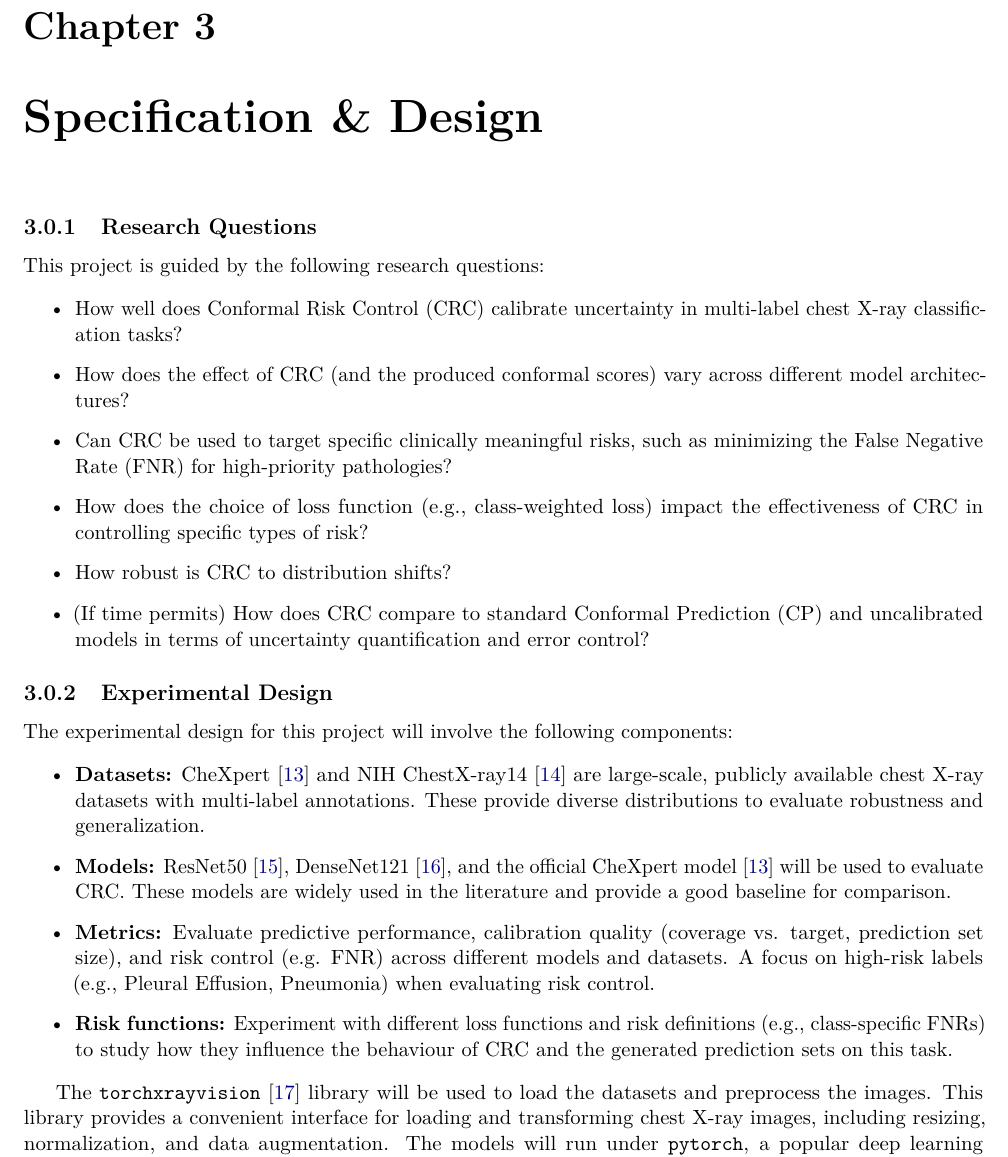
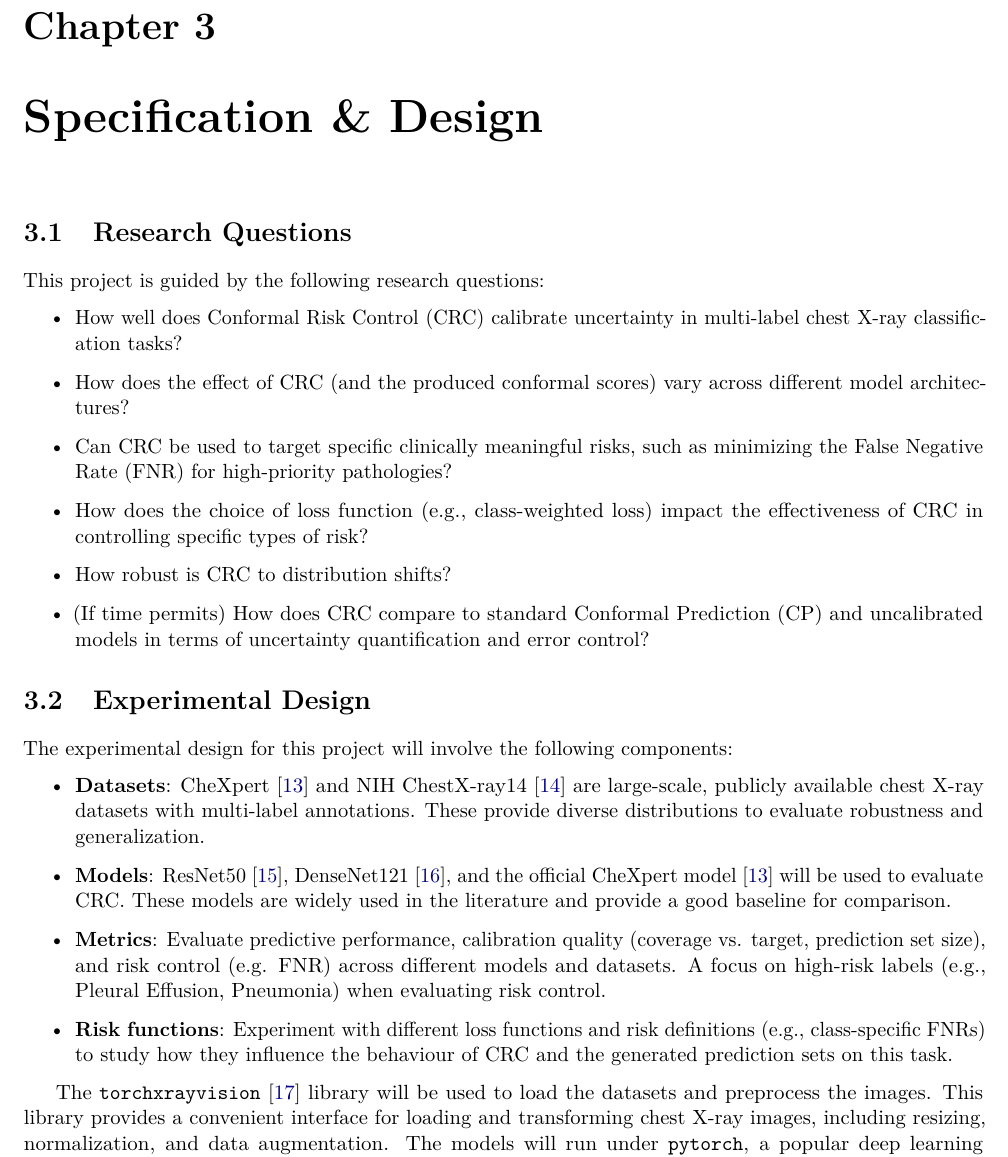
Before and after one commit to Talha-Ak/kcl-pg-report, a LaTeX thesis (report.tex, which reads tex/design.tex): part of page 13 of 20, cut so that both start at the same text. Compiled offline with pdfLaTeX; a LaTeX package or settings file that is missing is left out.

Commit message:
refactor(design): minor layout tweaks

```diff
--- a/tex/design.tex
+++ b/tex/design.tex
@@ -1,6 +1,7 @@
 \chapter{Specification \& Design}
+\label{ch:design}
 
-\subsection{Research Questions}
+\section{Research Questions}
 
 This project is guided by the following research questions:
 
@@ -23,26 +24,26 @@ This project is guided by the following research questions:
     and uncalibrated models in terms of uncertainty quantification and error control?
 \end{itemize}
 
-\subsection{Experimental Design}
+\section{Experimental Design}
 
 The experimental design for this project will involve the following components:
 
 \begin{itemize}
-    \item \textbf{Datasets:} CheXpert~\cite{irvin2019chexpert} and
+    \item \textbf{Datasets}: CheXpert~\cite{irvin2019chexpert} and
     NIH ChestX-ray14~\cite{wang2017chestxray} are large-scale,
     publicly available chest X-ray datasets with multi-label annotations.
     These provide diverse distributions to evaluate robustness and generalization.
 
-    \item \textbf{Models:} ResNet50~\cite{he2015resnet}, DenseNet121~\cite{huang2017densenet},
+    \item \textbf{Models}: ResNet50~\cite{he2015resnet}, DenseNet121~\cite{huang2017densenet},
     and the official CheXpert model~\cite{irvin2019chexpert} will be used to evaluate CRC.
     These models are widely used in the literature and provide a good baseline for comparison.
 
-    \item \textbf{Metrics:} Evaluate predictive performance,
+    \item \textbf{Metrics}: Evaluate predictive performance,
     calibration quality (coverage vs. target, prediction set size),
     and risk control (e.g. FNR) across different models and datasets.
     A focus on high-risk labels (e.g., Pleural Effusion, Pneumonia) when evaluating risk control.
 
-    \item \textbf{Risk functions:}
+    \item \textbf{Risk functions}:
     Experiment with different loss functions and risk definitions (e.g., class-specific FNRs)
     to study how they influence the behaviour of CRC and the generated prediction sets on this task.
 \end{itemize}
```
